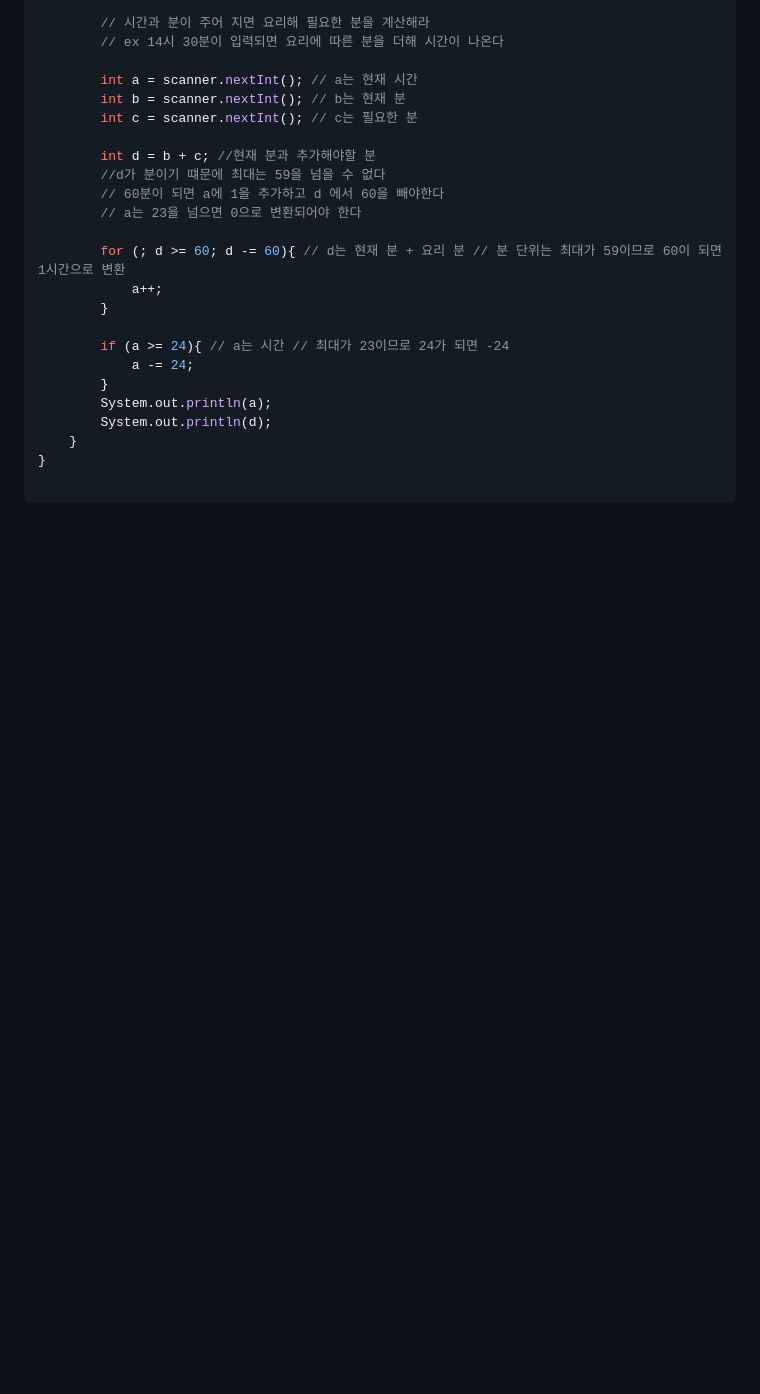
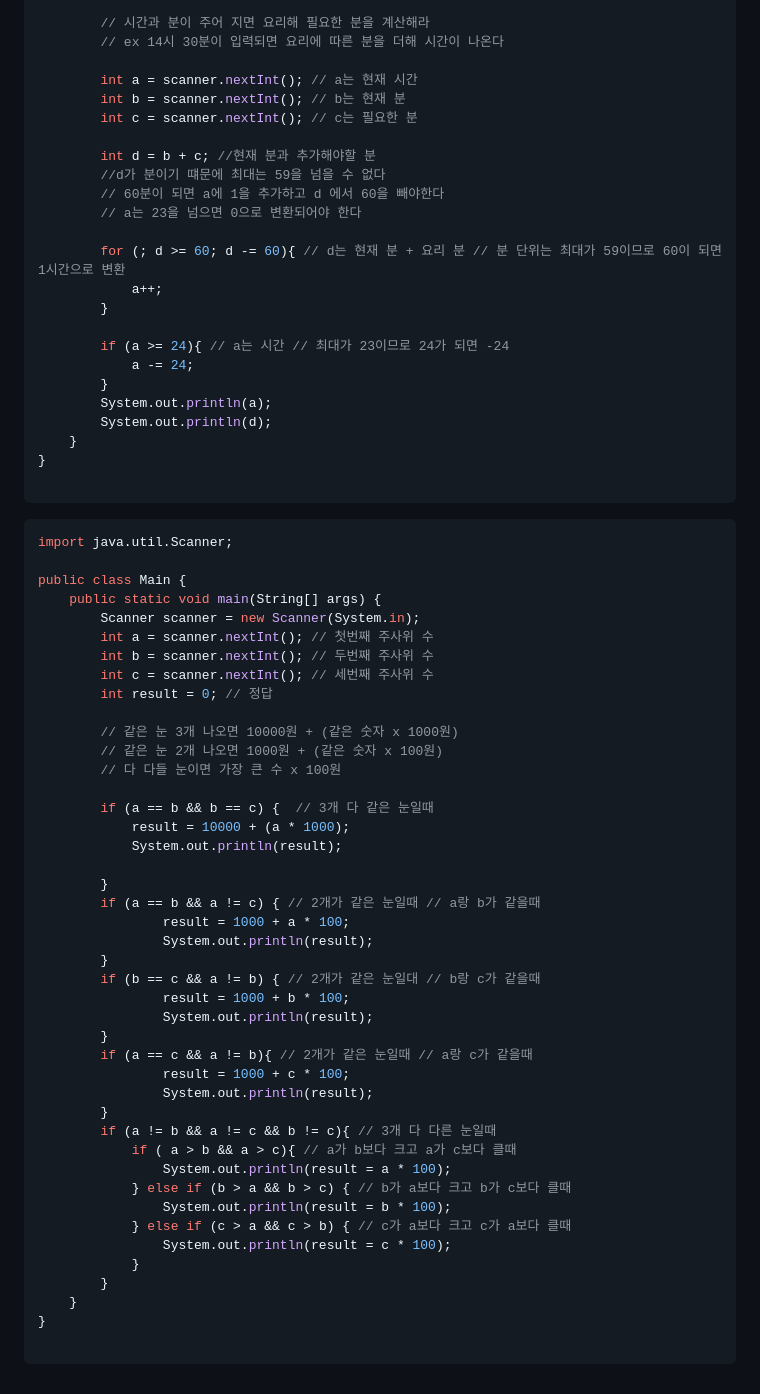
Before and after one commit to topingkkukkasoboro/toto, a Markdown page: 10002.md, the part around the change. Drawn GitHub-style; blank space fills up the shorter version.

````diff
--- a/10002.md
+++ b/10002.md
@@ -221,3 +221,48 @@ public class Main {
 }
 
 ```
+```java
+import java.util.Scanner;
+
+public class Main {
+    public static void main(String[] args) {
+        Scanner scanner = new Scanner(System.in);
+        int a = scanner.nextInt(); // 첫번째 주사위 수
+        int b = scanner.nextInt(); // 두번째 주사위 수
+        int c = scanner.nextInt(); // 세번째 주사위 수
+        int result = 0; // 정답
+
+        // 같은 눈 3개 나오면 10000원 + (같은 숫자 x 1000원)
+        // 같은 눈 2개 나오면 1000원 + (같은 숫자 x 100원)
+        // 다 다들 눈이면 가장 큰 수 x 100원
+
+        if (a == b && b == c) {  // 3개 다 같은 눈일때
+            result = 10000 + (a * 1000);
+            System.out.println(result);
+
+        }
+        if (a == b && a != c) { // 2개가 같은 눈일때 // a랑 b가 같을때
+                result = 1000 + a * 100;
+                System.out.println(result);
+        }
+        if (b == c && a != b) { // 2개가 같은 눈일대 // b랑 c가 같을때
+                result = 1000 + b * 100;
+                System.out.println(result);
+        }
+        if (a == c && a != b){ // 2개가 같은 눈일때 // a랑 c가 같을때
+                result = 1000 + c * 100;
+                System.out.println(result);
+        }
+        if (a != b && a != c && b != c){ // 3개 다 다른 눈일때
+            if ( a > b && a > c){ // a가 b보다 크고 a가 c보다 클때
+                System.out.println(result = a * 100);
+            } else if (b > a && b > c) { // b가 a보다 크고 b가 c보다 클때
+                System.out.println(result = b * 100);
+            } else if (c > a && c > b) { // c가 a보다 크고 c가 a보다 클때
+                System.out.println(result = c * 100);
+            }
+        }
+    }
+}
+
+```
````
